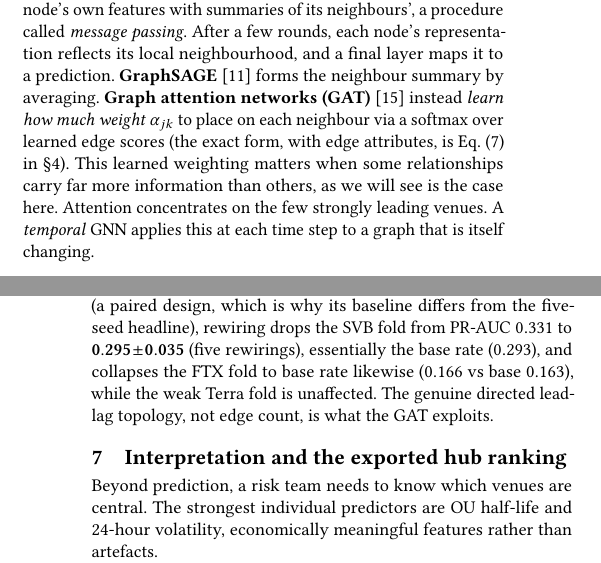
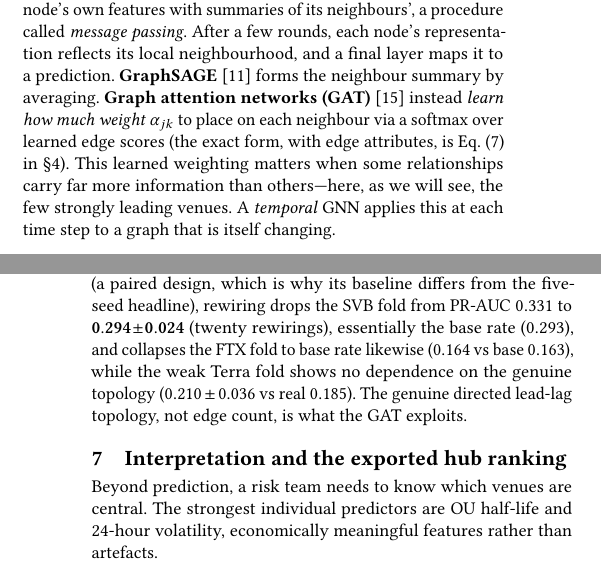
Before and after one commit to nl2992/ICAIF_stablecoin-contagion-gnn, a LaTeX paper (paper/standalone_gnn_paper/main.tex): two parts of the columns of pages 1 and 7 of 8, joined at a grey line, cut so that both start at the same text. Compiled offline with pdfLaTeX.

Commit message:
robustness: extend edge-rewiring null 5->20 rewirings (seeds 1-5 reproduce committed values exactly; SVB 0.294+-0.024 = base rate, FTX 0.164 vs base 0.163, Terra no topology dependence); paper numbers updated, script default now 1..20, page-economy trims (8pp)

```diff
--- a/paper/standalone_gnn_paper/main.tex
+++ b/paper/standalone_gnn_paper/main.tex
@@ -114,8 +114,8 @@ its local neighbourhood, and a final layer maps it to a prediction. \textbf{Grap
 forms the neighbour summary by averaging. \textbf{Graph attention networks (GAT)}~\cite{velickovic2018gat} instead
 \emph{learn how much weight} $\alpha_{jk}$ to place on each neighbour via a softmax over learned
 edge scores (the exact form, with edge attributes, is Eq.~\eqref{eq:gat} in \S\ref{sec:models}).
-This learned weighting matters when some relationships carry far more information than others, as
-we will see is the case here. Attention concentrates on the few strongly leading venues.
+This learned weighting matters when some relationships carry far more information than
+others---here, as we will see, the few strongly leading venues.
 A \emph{temporal} GNN applies this at each time step to a graph that is itself changing.
 
 \paragraph{Why a graph at all} The alternative is to predict each venue's fate from its own
@@ -588,9 +587,9 @@ edge-rewiring null}, permuting edge destinations so the model receives a graph o
 density and the same edge-attribute multiset but a \emph{scrambled} lead-lag structure.
 Under the all-7 LOCO protocol with the model seed held fixed (a paired design, which is why its
 baseline differs from the five-seed headline), rewiring drops the SVB fold from PR-AUC $0.331$ to
-$\mathbf{0.295\!\pm\!0.035}$ (five rewirings), essentially the base rate ($0.293$), and
-collapses the FTX fold to base rate likewise ($0.166$ vs base $0.163$), while the weak
-Terra fold is unaffected. The genuine
+$\mathbf{0.294\!\pm\!0.024}$ (twenty rewirings), essentially the base rate ($0.293$), and
+collapses the FTX fold to base rate likewise ($0.164$ vs base $0.163$), while the weak
+Terra fold shows no dependence on the genuine topology ($0.210\pm0.036$ vs real $0.185$). The genuine
 directed lead-lag topology, not edge count, is what the GAT exploits.
 
 \begin{table}[t]
```
Also changed, not shown: README.md, paper/standalone_gnn_paper/main.pdf, paper/standalone_gnn_paper/main.tex (7 more changed lines), 2 other files.
